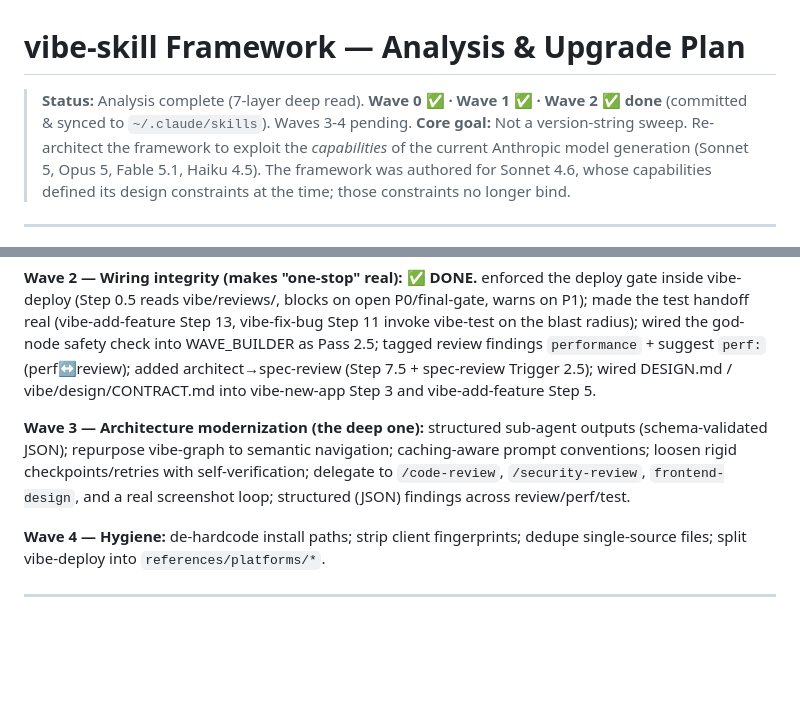
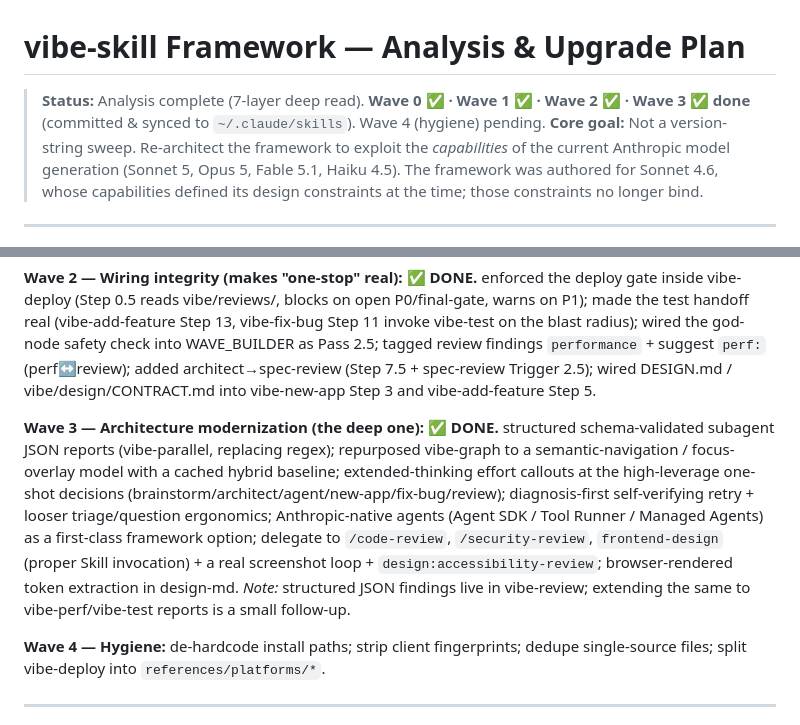
Before and after one commit to aakashdhar/vibe-skill, a Markdown page: ANALYSIS.md, 2 parts joined by grey strips. Drawn GitHub-style; blank space fills up the shorter version.

Commit message:
docs: mark Wave 3 complete in analysis tracker
Co-Authored-By: Claude Opus 4.8 <noreply@anthropic.com>

```diff
--- a/ANALYSIS.md
+++ b/ANALYSIS.md
@@ -1,6 +1,6 @@
 # vibe-skill Framework — Analysis & Upgrade Plan
 
-> **Status:** Analysis complete (7-layer deep read). **Wave 0 ✅ · Wave 1 ✅ · Wave 2 ✅ done** (committed & synced to `~/.claude/skills`). Waves 3-4 pending.
+> **Status:** Analysis complete (7-layer deep read). **Wave 0 ✅ · Wave 1 ✅ · Wave 2 ✅ · Wave 3 ✅ done** (committed & synced to `~/.claude/skills`). Wave 4 (hygiene) pending.
 > **Core goal:** Not a version-string sweep. Re-architect the framework to exploit the *capabilities* of the current Anthropic model generation (Sonnet 5, Opus 5, Fable 5.1, Haiku 4.5). The framework was authored for Sonnet 4.6, whose capabilities defined its design constraints at the time; those constraints no longer bind.
 
 ---
@@ -112,7 +112,7 @@ The framework repeatedly promises handoffs the receiving skill knows nothing abo
 
 **Wave 2 — Wiring integrity (makes "one-stop" real): ✅ DONE.** enforced the deploy gate inside vibe-deploy (Step 0.5 reads vibe/reviews/, blocks on open P0/final-gate, warns on P1); made the test handoff real (vibe-add-feature Step 13, vibe-fix-bug Step 11 invoke vibe-test on the blast radius); wired the god-node safety check into WAVE_BUILDER as Pass 2.5; tagged review findings `performance` + suggest `perf:` (perf↔review); added architect→spec-review (Step 7.5 + spec-review Trigger 2.5); wired DESIGN.md / vibe/design/CONTRACT.md into vibe-new-app Step 3 and vibe-add-feature Step 5.
 
-**Wave 3 — Architecture modernization (the deep one):** structured sub-agent outputs (schema-validated JSON); repurpose vibe-graph to semantic navigation; caching-aware prompt conventions; loosen rigid checkpoints/retries with self-verification; delegate to `/code-review`, `/security-review`, `frontend-design`, and a real screenshot loop; structured (JSON) findings across review/perf/test.
+**Wave 3 — Architecture modernization (the deep one): ✅ DONE.** structured schema-validated subagent JSON reports (vibe-parallel, replacing regex); repurposed vibe-graph to a semantic-navigation / focus-overlay model with a cached hybrid baseline; extended-thinking effort callouts at the high-leverage one-shot decisions (brainstorm/architect/agent/new-app/fix-bug/review); diagnosis-first self-verifying retry + looser triage/question ergonomics; Anthropic-native agents (Agent SDK / Tool Runner / Managed Agents) as a first-class framework option; delegate to `/code-review`, `/security-review`, `frontend-design` (proper Skill invocation) + a real screenshot loop + `design:accessibility-review`; browser-rendered token extraction in design-md. *Note:* structured JSON findings live in vibe-review; extending the same to vibe-perf/vibe-test reports is a small follow-up.
 
 **Wave 4 — Hygiene:** de-hardcode install paths; strip client fingerprints; dedupe single-source files; split vibe-deploy into `references/platforms/*`.
 
```
